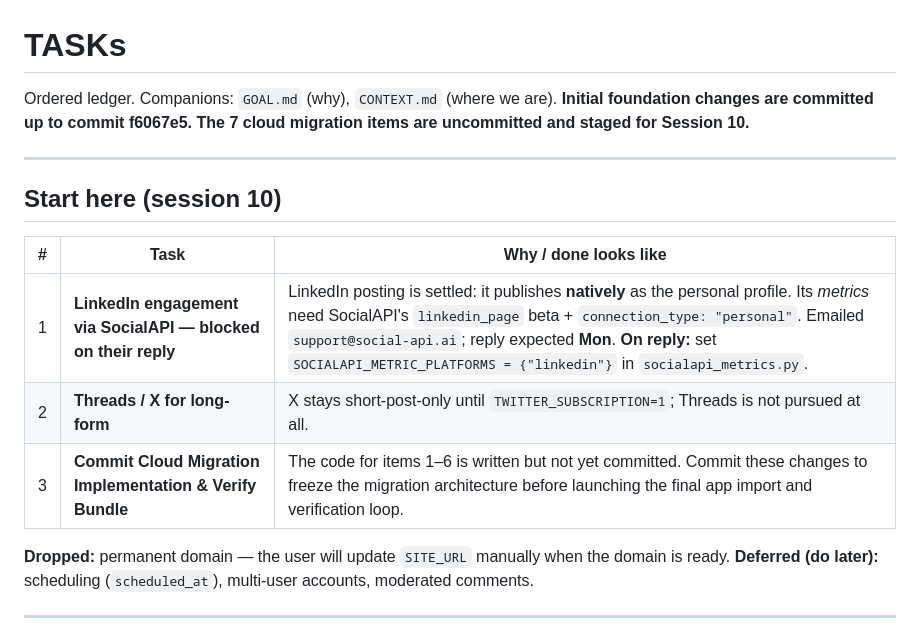
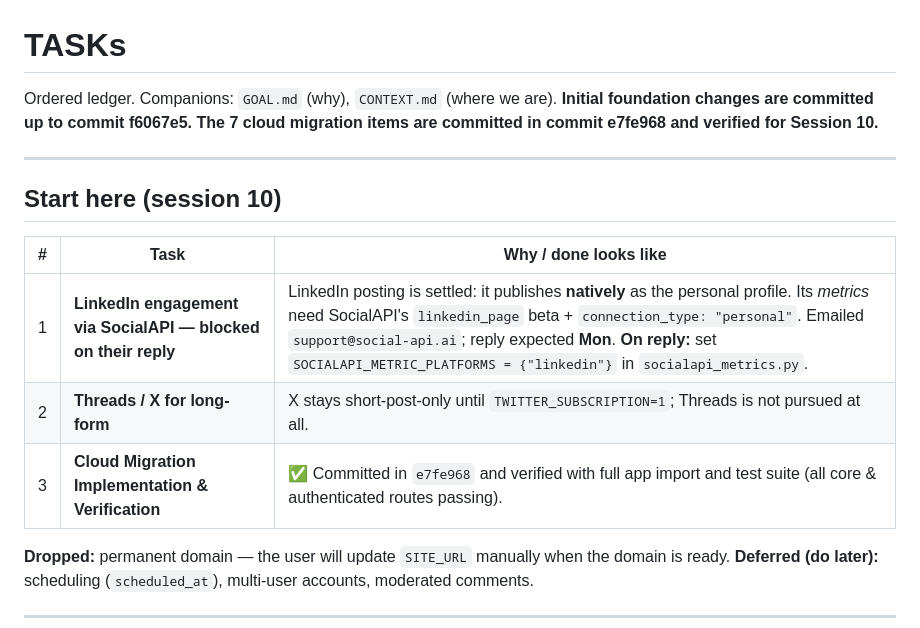
Before and after one commit to kittupriyatham/Blog, a Markdown page: .ai_docs/TASKs.md, the part around the change. Rendered like a GitHub page.

Commit message:
docs: update session 10 documentation to reflect migration commit e7fe968

```diff
--- a/.ai_docs/TASKs.md
+++ b/.ai_docs/TASKs.md
@@ -1,7 +1,7 @@
 # TASKs
 
 Ordered ledger. Companions: `GOAL.md` (why), `CONTEXT.md` (where we are).
-**Initial foundation changes are committed up to commit f6067e5. The 7 cloud migration items are uncommitted and staged for Session 10.**
+**Initial foundation changes are committed up to commit f6067e5. The 7 cloud migration items are committed in commit e7fe968 and verified for Session 10.**
 
 ---
 
@@ -11,7 +11,7 @@ Ordered ledger. Companions: `GOAL.md` (why), `CONTEXT.md` (where we are).
 |---|------|------------------------|
 | 1 | **LinkedIn engagement via SocialAPI — blocked on their reply** | LinkedIn posting is settled: it publishes **natively** as the personal profile. Its *metrics* need SocialAPI's `linkedin_page` beta + `connection_type: "personal"`. Emailed `support@social-api.ai`; reply expected **Mon**. **On reply:** set `SOCIALAPI_METRIC_PLATFORMS = {"linkedin"}` in `socialapi_metrics.py`. |
 | 2 | **Threads / X for long-form** | X stays short-post-only until `TWITTER_SUBSCRIPTION=1`; Threads is not pursued at all. |
-| 3 | **Commit Cloud Migration Implementation & Verify Bundle** | The code for items 1–6 is written but not yet committed. Commit these changes to freeze the migration architecture before launching the final app import and verification loop. |
+| 3 | **Cloud Migration Implementation & Verification** | ✅ Committed in `e7fe968` and verified with full app import and test suite (all core & authenticated routes passing). |
 
 **Dropped:** permanent domain — the user will update `SITE_URL` manually when the domain is ready.
 **Deferred (do later):** scheduling (`scheduled_at`), multi-user accounts, moderated comments.
```
Also changed, not shown: .ai_docs/CONTEXT.md (+1 -1 lines).
